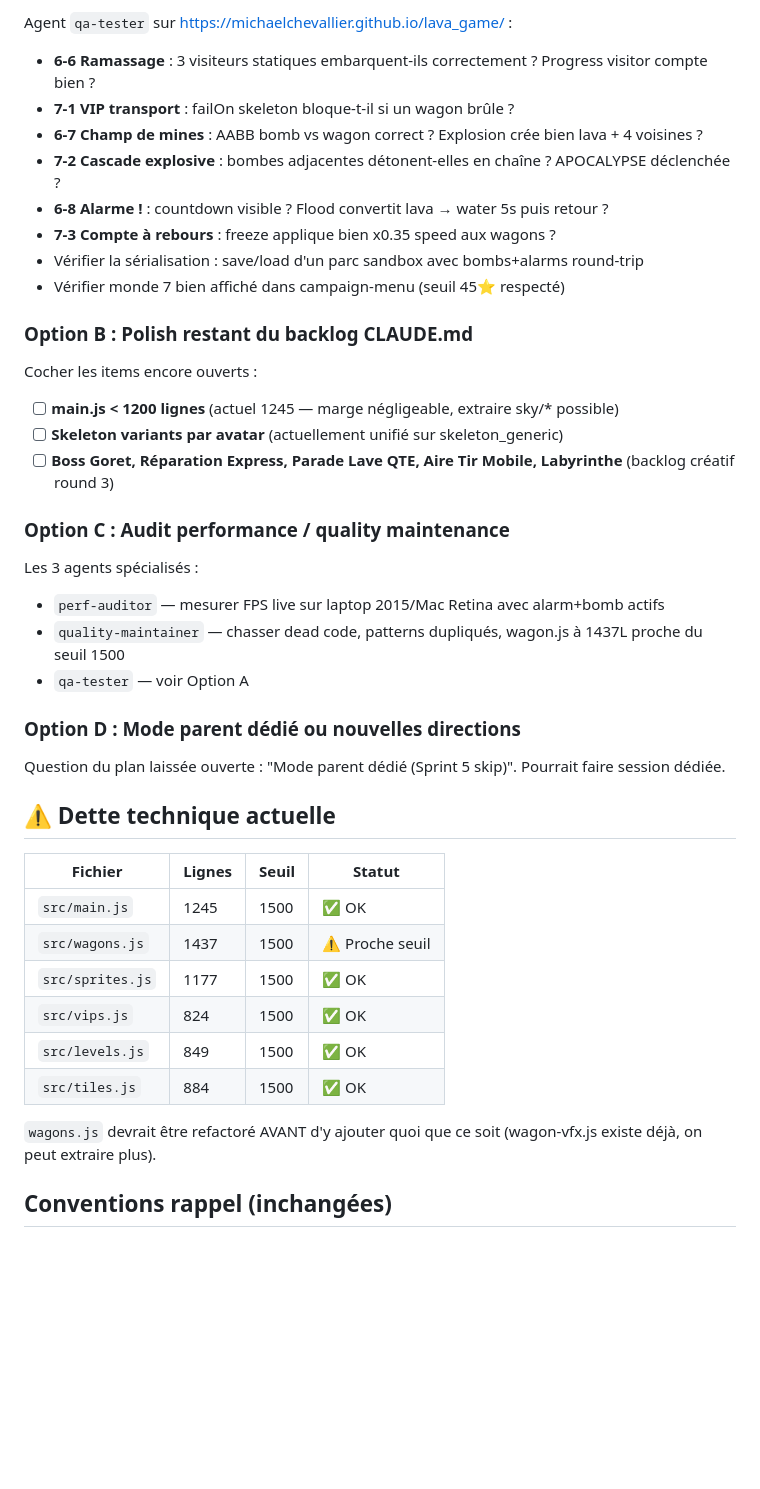
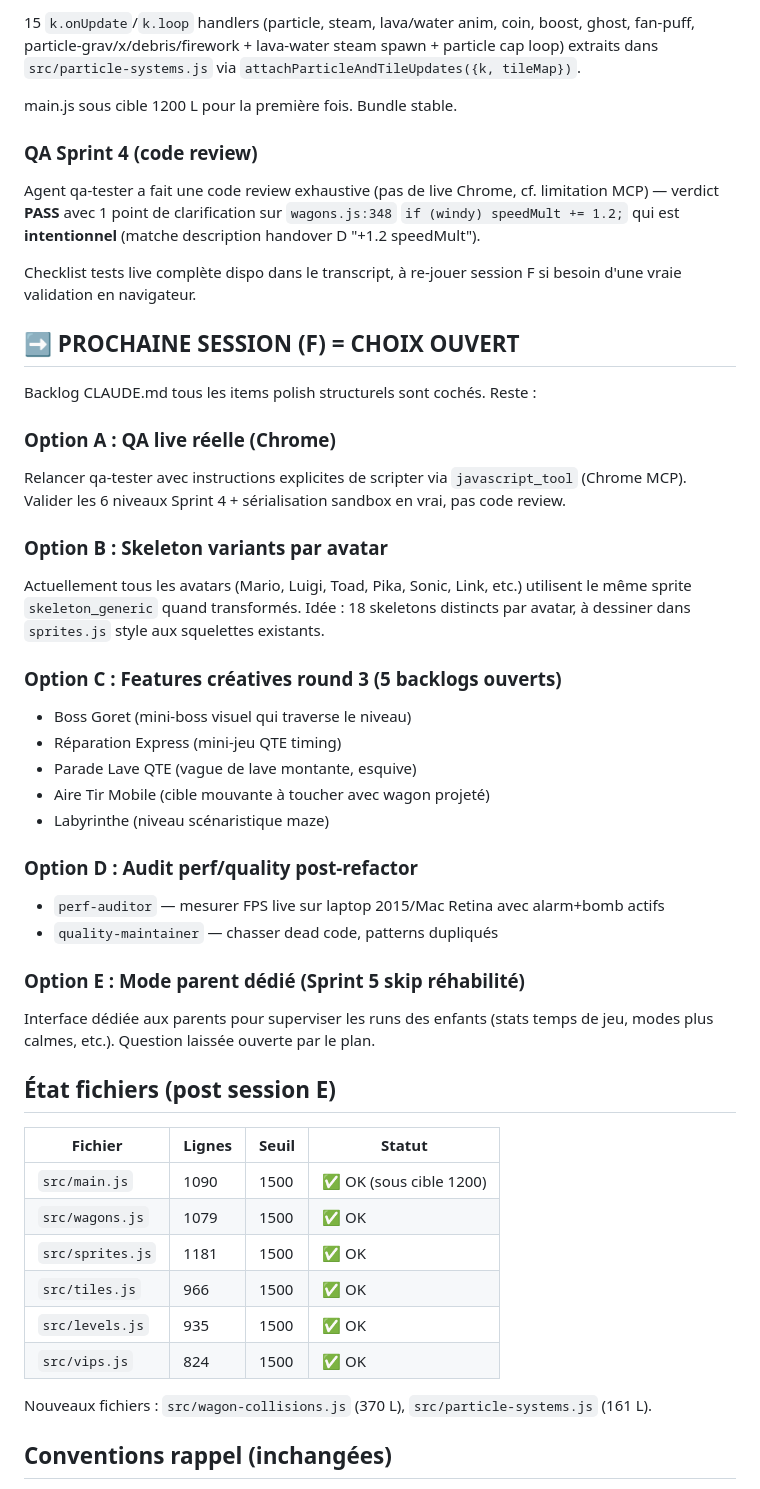
Before and after one commit to michaelchevallier/lava_game, a Markdown page: .claude/HANDOVER.md, the part around one of its changes. Drawn GitHub-style; blank space fills up the shorter version.

```diff
--- a/.claude/HANDOVER.md
+++ b/.claude/HANDOVER.md
@@ -58,44 +31,68 @@ Le plan officiel est épuisé. La session E peut aller dans plusieurs directions
 
-Agent `qa-tester` sur https://michaelchevallier.github.io/lava_game/ :
-- **6-6 Ramassage** : 3 visiteurs statiques embarquent-ils correctement ? Progress visitor compte bien ?
-- **7-1 VIP transport** : failOn skeleton bloque-t-il si un wagon brûle ?
-- **6-7 Champ de mines** : AABB bomb vs wagon correct ? Explosion crée bien lava + 4 voisines ?
-- **7-2 Cascade explosive** : bombes adjacentes détonent-elles en chaîne ? APOCALYPSE déclenchée ?
-- **6-8 Alarme !** : countdown visible ? Flood convertit lava → water 5s puis retour ?
-- **7-3 Compte à rebours** : freeze applique bien x0.35 speed aux wagons ?
-- Vérifier la sérialisation : save/load d'un parc sandbox avec bombs+alarms round-trip
-- Vérifier monde 7 bien affiché dans campaign-menu (seuil 45⭐ respecté)
+15 `k.onUpdate`/`k.loop` handlers (particle, steam, lava/water anim, coin,
+boost, ghost, fan-puff, particle-grav/x/debris/firework + lava-water steam
+spawn + particle cap loop) extraits dans `src/particle-systems.js` via
+`attachParticleAndTileUpdates({k, tileMap})`.
 
-### Option B : Polish restant du backlog CLAUDE.md
+main.js sous cible 1200 L pour la première fois. Bundle stable.
 
-Cocher les items encore ouverts :
-- [ ] **main.js < 1200 lignes** (actuel 1245 — marge négligeable, extraire sky/* possible)
-- [ ] **Skeleton variants par avatar** (actuellement unifié sur skeleton_generic)
-- [ ] **Boss Goret, Réparation Express, Parade Lave QTE, Aire Tir Mobile, Labyrinthe** (backlog créatif round 3)
+### QA Sprint 4 (code review)
 
-### Option C : Audit performance / quality maintenance
+Agent qa-tester a fait une code review exhaustive (pas de live Chrome, cf.
+limitation MCP) — verdict **PASS** avec 1 point de clarification sur
+`wagons.js:348` `if (windy) speedMult += 1.2;` qui est **intentionnel**
+(matche description handover D "+1.2 speedMult").
 
-Les 3 agents spécialisés :
+Checklist tests live complète dispo dans le transcript, à re-jouer session F
+si besoin d'une vraie validation en navigateur.
+
+## ➡️ PROCHAINE SESSION (F) = CHOIX OUVERT
+
+Backlog CLAUDE.md tous les items polish structurels sont cochés. Reste :
+
+### Option A : QA live réelle (Chrome)
+
+Relancer qa-tester avec instructions explicites de scripter via
+`javascript_tool` (Chrome MCP). Valider les 6 niveaux Sprint 4 + sérialisation
+sandbox en vrai, pas code review.
+
+### Option B : Skeleton variants par avatar
+
+Actuellement tous les avatars (Mario, Luigi, Toad, Pika, Sonic, Link, etc.)
+utilisent le même sprite `skeleton_generic` quand transformés. Idée : 18
+skeletons distincts par avatar, à dessiner dans `sprites.js` style aux
+squelettes existants.
+
+### Option C : Features créatives round 3 (5 backlogs ouverts)
+
+- Boss Goret (mini-boss visuel qui traverse le niveau)
+- Réparation Express (mini-jeu QTE timing)
+- Parade Lave QTE (vague de lave montante, esquive)
+- Aire Tir Mobile (cible mouvante à toucher avec wagon projeté)
+- Labyrinthe (niveau scénaristique maze)
+
+### Option D : Audit perf/quality post-refactor
+
 - `perf-auditor` — mesurer FPS live sur laptop 2015/Mac Retina avec alarm+bomb actifs
-- `quality-maintainer` — chasser dead code, patterns dupliqués, wagon.js à 1437L proche du seuil 1500
-- `qa-tester` — voir Option A
+- `quality-maintainer` — chasser dead code, patterns dupliqués
 
-### Option D : Mode parent dédié ou nouvelles directions
+### Option E : Mode parent dédié (Sprint 5 skip réhabilité)
 
-Question du plan laissée ouverte : "Mode parent dédié (Sprint 5 skip)". Pourrait faire session dédiée.
+Interface dédiée aux parents pour superviser les runs des enfants
+(stats temps de jeu, modes plus calmes, etc.). Question laissée ouverte par le plan.
 
-## ⚠️ Dette technique actuelle
+## État fichiers (post session E)
 
 | Fichier | Lignes | Seuil | Statut |
 |---|---|---|---|
-| `src/main.js` | 1245 | 1500 | ✅ OK |
-| `src/wagons.js` | 1437 | 1500 | ⚠️ Proche seuil |
-| `src/sprites.js` | 1177 | 1500 | ✅ OK |
+| `src/main.js` | 1090 | 1500 | ✅ OK (sous cible 1200) |
+| `src/wagons.js` | 1079 | 1500 | ✅ OK |
+| `src/sprites.js` | 1181 | 1500 | ✅ OK |
+| `src/tiles.js` | 966 | 1500 | ✅ OK |
+| `src/levels.js` | 935 | 1500 | ✅ OK |
 | `src/vips.js` | 824 | 1500 | ✅ OK |
-| `src/levels.js` | 849 | 1500 | ✅ OK |
-| `src/tiles.js` | 884 | 1500 | ✅ OK |
 
-`wagons.js` devrait être refactoré AVANT d'y ajouter quoi que ce soit (wagon-vfx.js existe déjà, on peut extraire plus).
+Nouveaux fichiers : `src/wagon-collisions.js` (370 L), `src/particle-systems.js` (161 L).
 
 ## Conventions rappel (inchangées)
 
```
Also changed, not shown: other parts of .claude/HANDOVER.md (+33 -87 lines), CLAUDE.md (+2 -1 lines).
